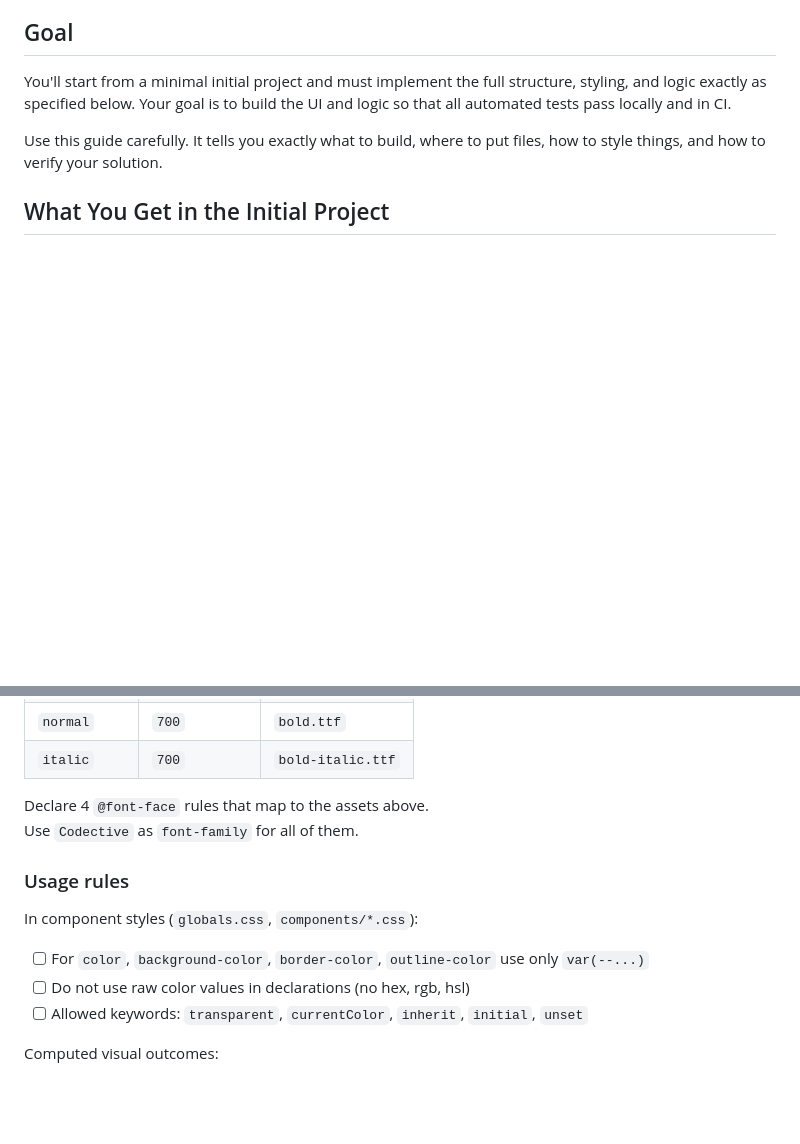
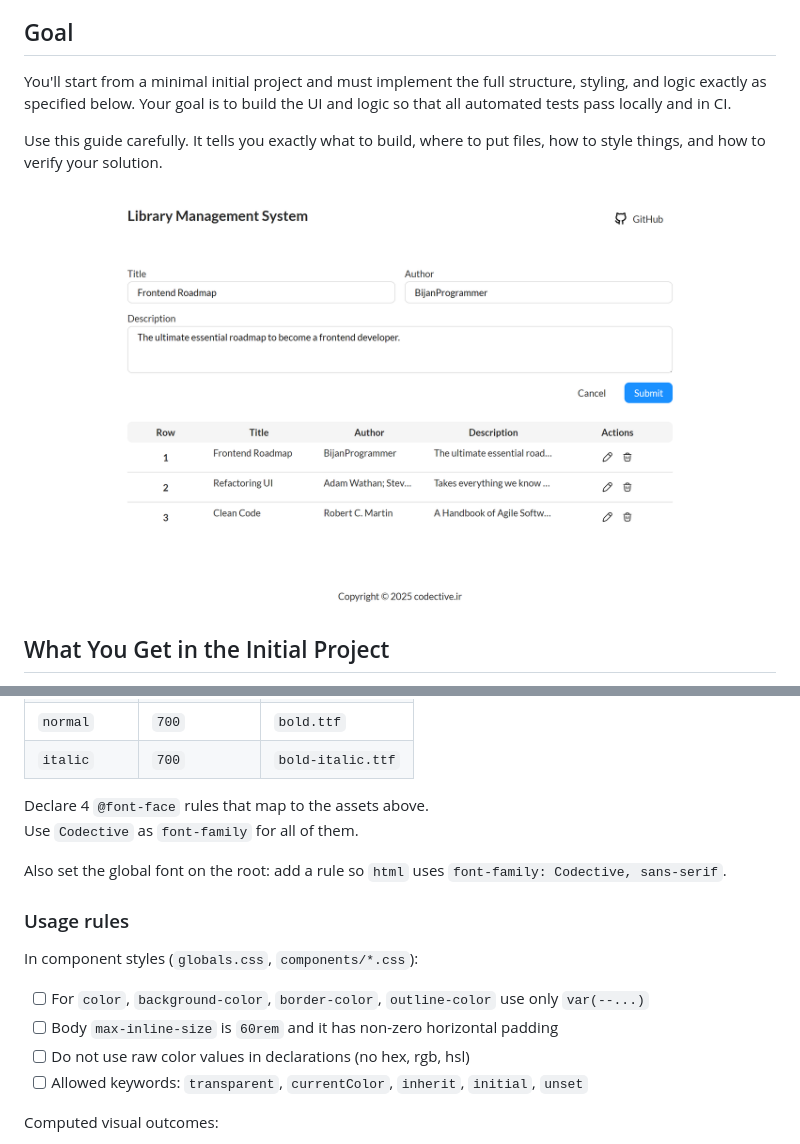
Before and after one commit to CodectiveOrg/roadmap-quiz-1, a Markdown page: README.md, 2 parts joined by grey strips. Drawn GitHub-style; pictures changed too: goal.png (added); blank space fills up the shorter version.

```diff
--- a/README.md
+++ b/README.md
@@ -21,6 +21,8 @@ Your goal is to build the UI and logic so that all automated tests pass locally
 
 Use this guide carefully.
 It tells you exactly what to build, where to put files, how to style things, and how to verify your solution.
+
+![A Screenshot of the Final Result](./goal.png)
 
 ## What You Get in the Initial Project
 
@@ -183,11 +185,14 @@ define these in `fonts.css`:
 Declare 4 `@font-face` rules that map to the assets above.
 Use `Codective` as `font-family` for all of them.
 
+Also set the global font on the root: add a rule so `html` uses `font-family: Codective, sans-serif`.
+
 ### Usage rules
 
 In component styles (`globals.css`, `components/*.css`):
 
 - [ ] For `color`, `background-color`, `border-color`, `outline-color` use only `var(--...)`
+- [ ] Body `max-inline-size` is `60rem` and it has non-zero horizontal padding
 - [ ] Do not use raw color values in declarations (no hex, rgb, hsl)
 - [ ] Allowed keywords: `transparent`, `currentColor`, `inherit`, `initial`, `unset`
 
```
